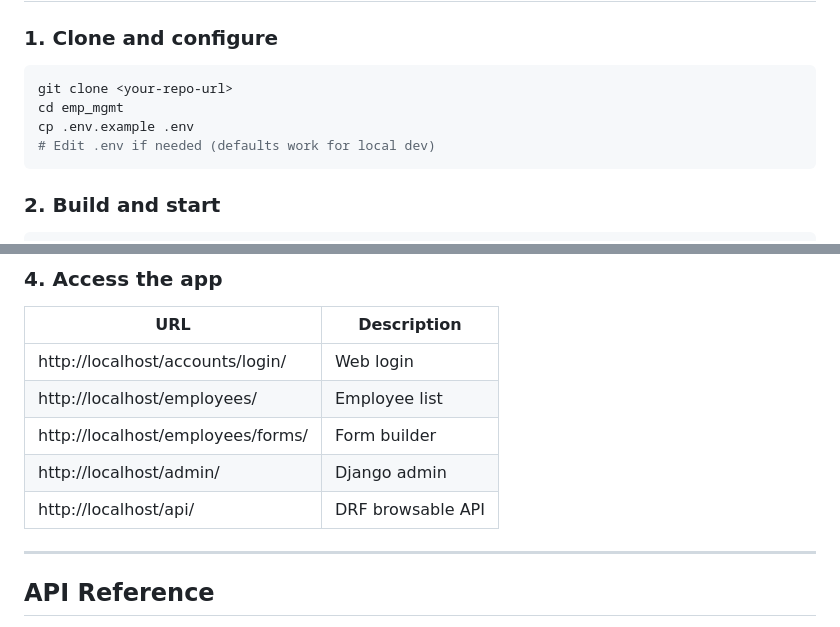
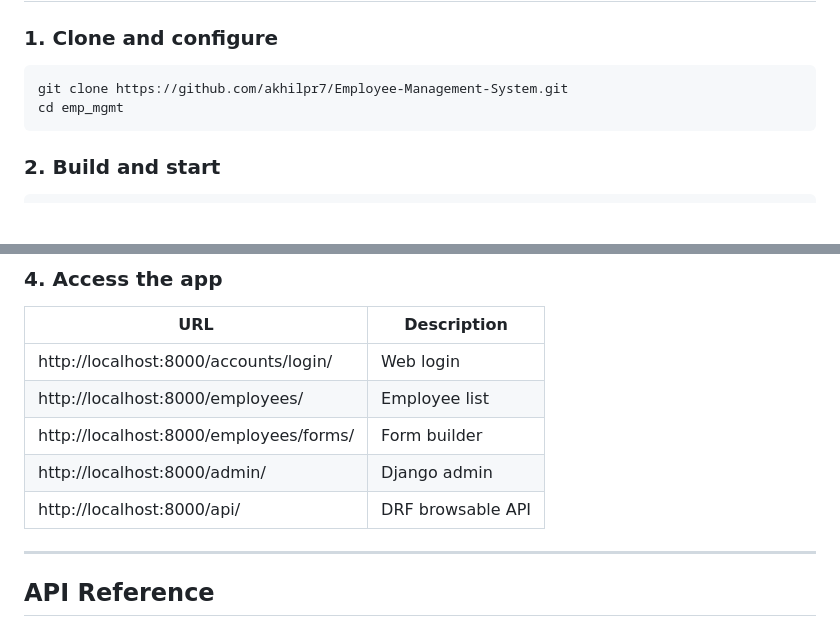
Before and after one commit to akhilpr7/Employee-Management-System, a Markdown page: README.md, 2 parts joined by grey strips. Rendered like a GitHub page; blank space fills up the shorter version.

````diff
--- a/README.md
+++ b/README.md
@@ -27,10 +27,8 @@ A full-stack Django application with REST API for managing employees via dynamic
 ### 1. Clone and configure
 
 ```bash
-git clone <your-repo-url>
+git clone https://github.com/akhilpr7/Employee-Management-System.git
 cd emp_mgmt
-cp .env.example .env
-# Edit .env if needed (defaults work for local dev)
 ```
 
 ### 2. Build and start
@@ -49,11 +47,11 @@ docker-compose exec django python manage.py createsuperuser --settings=core.sett
 
 | URL | Description |
 |-----|-------------|
-| http://localhost/accounts/login/ | Web login |
-| http://localhost/employees/ | Employee list |
-| http://localhost/employees/forms/ | Form builder |
-| http://localhost/admin/ | Django admin |
-| http://localhost/api/ | DRF browsable API |
+| http://localhost:8000/accounts/login/ | Web login |
+| http://localhost:8000/employees/ | Employee list |
+| http://localhost:8000/employees/forms/ | Form builder |
+| http://localhost:8000/admin/ | Django admin |
+| http://localhost:8000/api/ | DRF browsable API |
 
 ---
 
````
